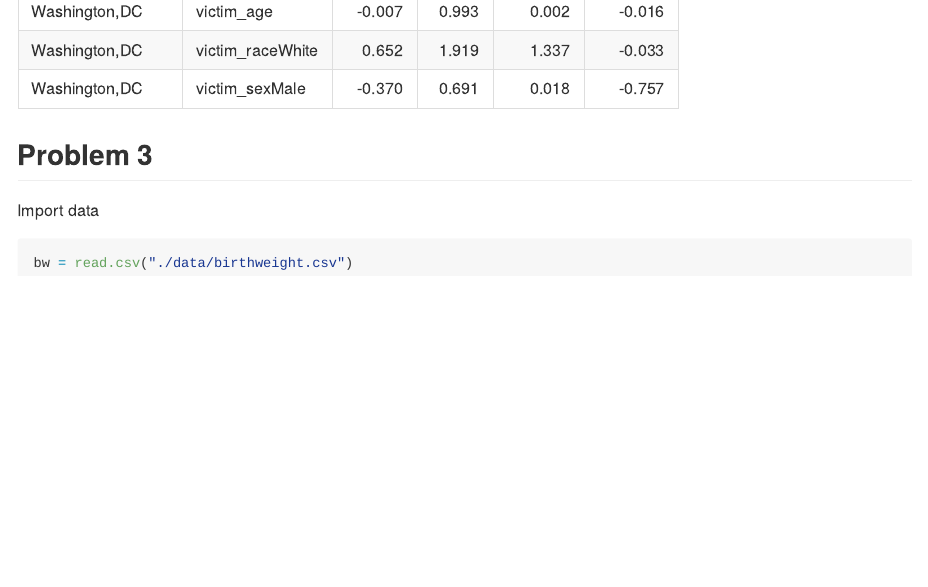
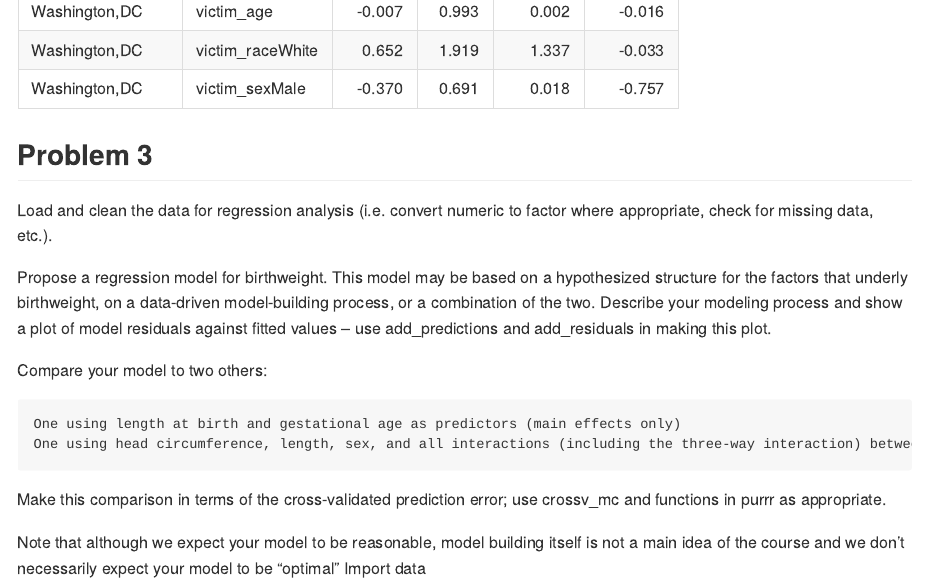
Before and after one commit to Meltaria/p8105_yh3555_hw6, an R Markdown document (p8105_yh3555_hw6.Rmd): the page in a window 1100 px wide, from 8060 px down. The pictures show the output file p8105_yh3555_hw6.md that the author committed with the source, drawn offline in the style of GitHub; long lines of code are wrapped.

Commit message:
starting problem 3

````diff
--- a/p8105_yh3555_hw6.Rmd
+++ b/p8105_yh3555_hw6.Rmd
@@ -81,6 +81,19 @@ nest_city %>%
 
 
 ## Problem 3
+
+Load and clean the data for regression analysis (i.e. convert numeric to factor where appropriate, check for missing data, etc.).
+
+Propose a regression model for birthweight. This model may be based on a hypothesized structure for the factors that underly birthweight, on a data-driven model-building process, or a combination of the two. Describe your modeling process and show a plot of model residuals against fitted values – use add_predictions and add_residuals in making this plot.
+
+Compare your model to two others:
+
+    One using length at birth and gestational age as predictors (main effects only)
+    One using head circumference, length, sex, and all interactions (including the three-way interaction) between these
+
+Make this comparison in terms of the cross-validated prediction error; use crossv_mc and functions in purrr as appropriate.
+
+Note that although we expect your model to be reasonable, model building itself is not a main idea of the course and we don’t necessarily expect your model to be “optimal”
 Import data
 ```{r}
 bw = read.csv("./data/birthweight.csv")
````
Also changed, not shown: p8105_yh3555_hw6.md.
